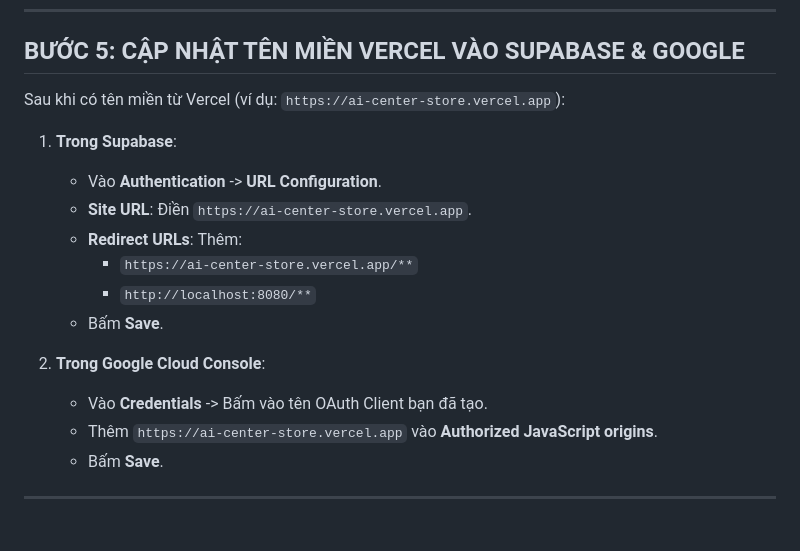
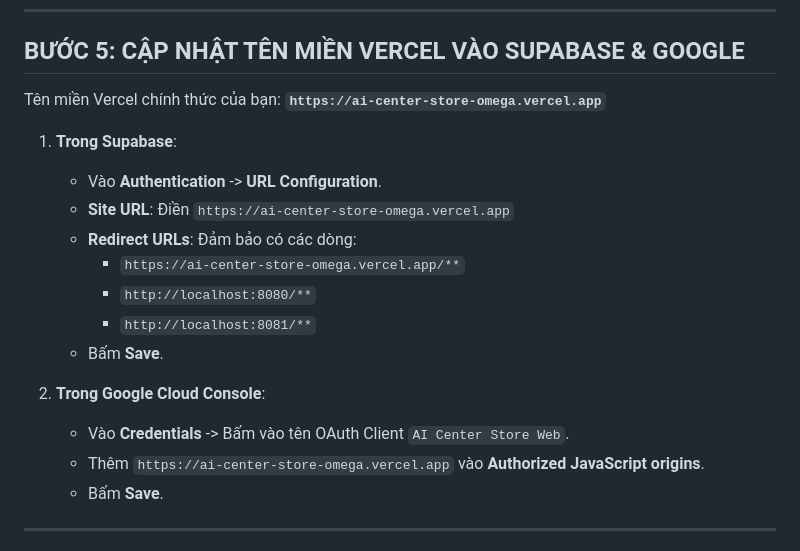
Before and after one commit to RichardNguyen299/ai-center-store, a Markdown page: README_DEPLOY.md, the part around the change. Drawn GitHub-style.

Commit message:
docs: record official vercel domain https://ai-center-store-omega.vercel.app

```diff
--- a/README_DEPLOY.md
+++ b/README_DEPLOY.md
@@ -107,19 +107,20 @@ Mở file [`js/supabase.js`](js/supabase.js) và dán thông tin của bạn và
 
 ## BƯỚC 5: CẬP NHẬT TÊN MIỀN VERCEL VÀO SUPABASE & GOOGLE
 
-Sau khi có tên miền từ Vercel (ví dụ: `https://ai-center-store.vercel.app`):
+Tên miền Vercel chính thức của bạn: **`https://ai-center-store-omega.vercel.app`**
 
 1. **Trong Supabase**:
    - Vào **Authentication** -> **URL Configuration**.
-   - **Site URL**: Điền `https://ai-center-store.vercel.app`.
-   - **Redirect URLs**: Thêm:
-     - `https://ai-center-store.vercel.app/**`
+   - **Site URL**: Điền `https://ai-center-store-omega.vercel.app`
+   - **Redirect URLs**: Đảm bảo có các dòng:
+     - `https://ai-center-store-omega.vercel.app/**`
      - `http://localhost:8080/**`
+     - `http://localhost:8081/**`
    - Bấm **Save**.
 
 2. **Trong Google Cloud Console**:
-   - Vào **Credentials** -> Bấm vào tên OAuth Client bạn đã tạo.
-   - Thêm `https://ai-center-store.vercel.app` vào **Authorized JavaScript origins**.
+   - Vào **Credentials** -> Bấm vào tên OAuth Client `AI Center Store Web`.
+   - Thêm `https://ai-center-store-omega.vercel.app` vào **Authorized JavaScript origins**.
    - Bấm **Save**.
 
 ---
```
